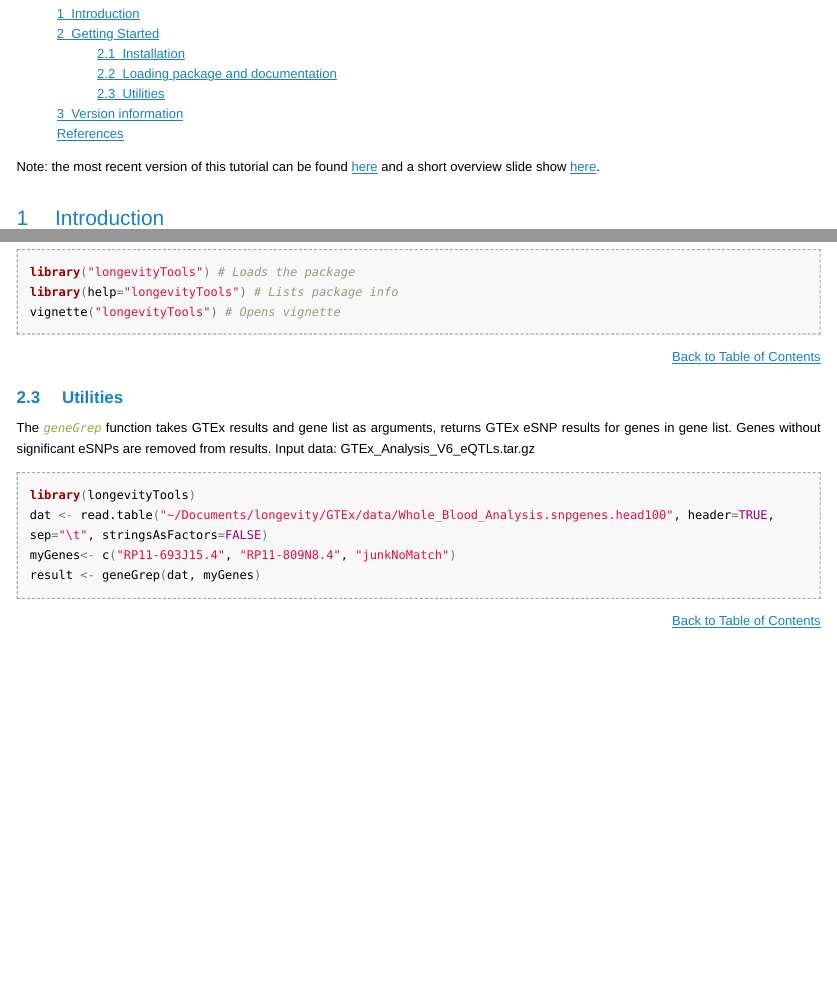
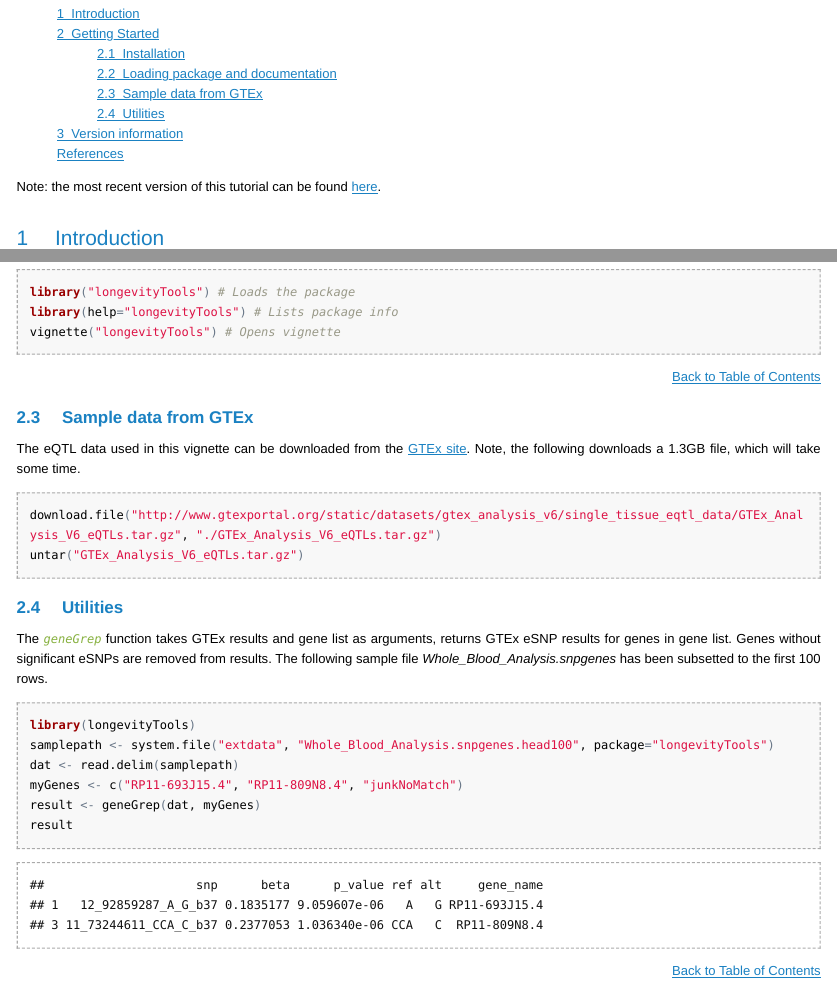
Before and after one commit to tgirke/longevityTools, an R Markdown document (vignettes/longevityTools.Rmd): the page in a window 1100 px wide, from 190 px down, and a second part further down, joined at a grey line. The pictures show the output file vignettes/longevityTools.html that the author committed with the source, opened offline; long lines of code are wrapped.

Commit message:
some edits

````diff
--- a/vignettes/longevityTools.R
+++ b/vignettes/longevityTools.R
@@ -20,11 +20,17 @@ suppressPackageStartupMessages({
 ## library(help="longevityTools") # Lists package info
 ## vignette("longevityTools") # Opens vignette
 
-## ----genRna_workflow, eval=FALSE-----------------------------------------
-## library(longevityTools)
-## dat <- read.table("~/Documents/longevity/GTEx/data/Whole_Blood_Analysis.snpgenes.head100", header=TRUE, sep="\t", stringsAsFactors=FALSE)
-## myGenes<- c("RP11-693J15.4", "RP11-809N8.4", "junkNoMatch")
-## result <- geneGrep(dat, myGenes)
+## ----eQTL_download, eval=FALSE-------------------------------------------
+## download.file("http://www.gtexportal.org/static/datasets/gtex_analysis_v6/single_tissue_eqtl_data/GTEx_Analysis_V6_eQTLs.tar.gz", "./GTEx_Analysis_V6_eQTLs.tar.gz")
+## untar("GTEx_Analysis_V6_eQTLs.tar.gz")
+
+## ----geneGrep, eval=TRUE-------------------------------------------------
+library(longevityTools)
+samplepath <- system.file("extdata", "Whole_Blood_Analysis.snpgenes.head100", package="longevityTools")
+dat <- read.delim(samplepath)
+myGenes <- c("RP11-693J15.4", "RP11-809N8.4", "junkNoMatch")
+result <- geneGrep(dat, myGenes)
+result
 
 ## ----sessionInfo---------------------------------------------------------
 sessionInfo()
--- a/vignettes/longevityTools.Rmd
+++ b/vignettes/longevityTools.Rmd
@@ -45,7 +45,7 @@ suppressPackageStartupMessages({
 })
 ```
 
-Note: the most recent version of this tutorial can be found <a href="https://htmlpreview.github.io/?https://github.com/tgirke/systemPipeR/blob/master/vignettes/systemPipeR.html">here</a> and a short overview slide show [here](https://htmlpreview.github.io/?https://github.com/tgirke/systemPipeR/master/inst/extdata/slides/systemPipeRslides.html).
+Note: the most recent version of this tutorial can be found <a href="https://htmlpreview.github.io/?https://github.com/tgirke/longevityTools/blob/master/vignettes/longevityTools.html">here</a>.
 
 # Introduction
 text text text text text text text text text text text text
@@ -78,16 +78,27 @@ vignette("longevityTools") # Opens vignette
 ```
 <div align="right">[Back to Table of Contents]()</div>
 
+## Sample data from GTEx
+The eQTL data used in this vignette can be downloaded from the [GTEx site](http://www.gtexportal.org/home/datasets).
+Note, the following downloads a 1.3GB file, which will take some time.
+
+```{r eQTL_download, eval=FALSE}
+download.file("http://www.gtexportal.org/static/datasets/gtex_analysis_v6/single_tissue_eqtl_data/GTEx_Analysis_V6_eQTLs.tar.gz", "./GTEx_Analysis_V6_eQTLs.tar.gz")
+untar("GTEx_Analysis_V6_eQTLs.tar.gz")
+```
+
 ## Utilities
 The _`geneGrep`_ function takes GTEx results and gene list as arguments,
 returns GTEx eSNP results for genes in gene list. Genes without significant
-eSNPs are removed from results. Input data: GTEx_Analysis_V6_eQTLs.tar.gz
-
-```{r genRna_workflow, eval=FALSE}
+eSNPs are removed from results. The following sample file _Whole\_Blood\_Analysis.snpgenes_
+has been subsetted to the first 100 rows.
+```{r geneGrep, eval=TRUE}
 library(longevityTools)
-dat <- read.table("~/Documents/longevity/GTEx/data/Whole_Blood_Analysis.snpgenes.head100", header=TRUE, sep="\t", stringsAsFactors=FALSE)
-myGenes<- c("RP11-693J15.4", "RP11-809N8.4", "junkNoMatch")
+samplepath <- system.file("extdata", "Whole_Blood_Analysis.snpgenes.head100", package="longevityTools")
+dat <- read.delim(samplepath)
+myGenes <- c("RP11-693J15.4", "RP11-809N8.4", "junkNoMatch")
 result <- geneGrep(dat, myGenes)
+result
 ```
 
 <div align="right">[Back to Table of Contents]()</div>
````
Also changed, not shown: vignettes/longevityTools.html, 1 other file.
